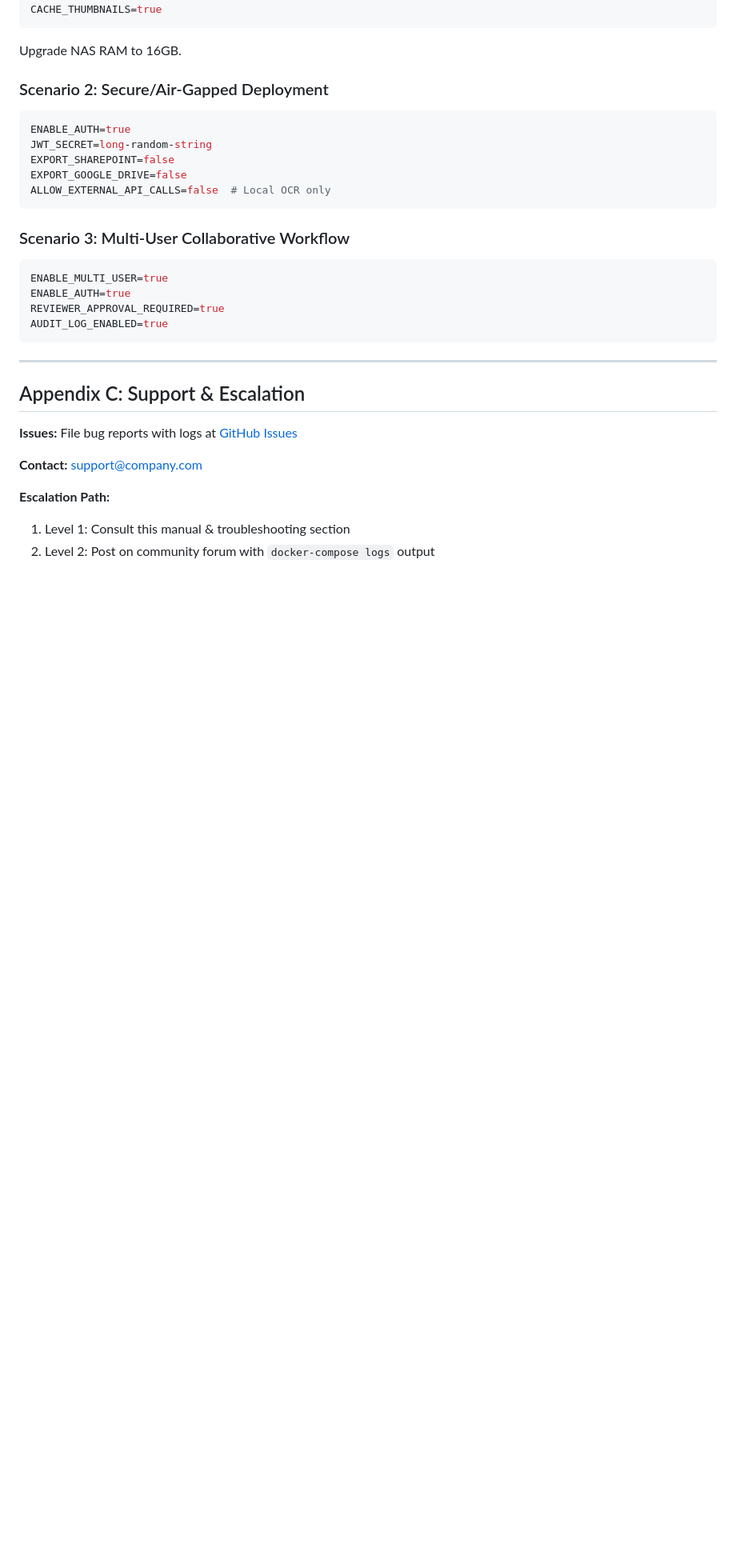
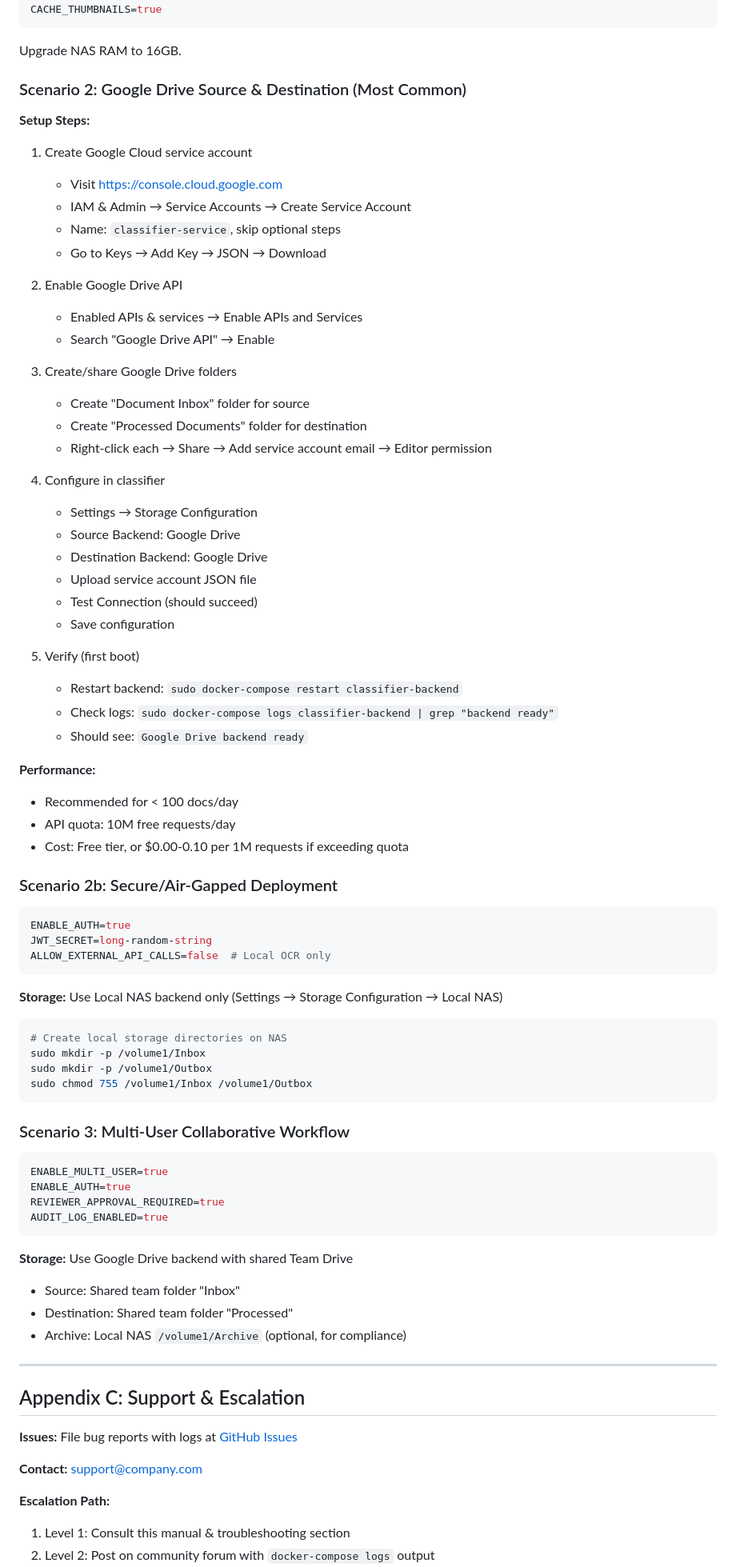
Before and after one commit to CDRO/Classifier, a Markdown page: docs/guides/DEPLOYMENT_MANAGEMENT_MANUAL.md, the part around the change. Shown at 80% size. GitHub-like rendering; blank space fills up the shorter version.

Commit message:
docs: add storage backend troubleshooting and Google Drive scenario to DEPLOYMENT_MANAGEMENT_MANUAL.md

````diff
--- a/docs/guides/DEPLOYMENT_MANAGEMENT_MANUAL.md
+++ b/docs/guides/DEPLOYMENT_MANAGEMENT_MANUAL.md
@@ -1165,14 +1165,58 @@ CACHE_THUMBNAILS=true
 
 Upgrade NAS RAM to 16GB.
 
-### Scenario 2: Secure/Air-Gapped Deployment
+### Scenario 2: Google Drive Source & Destination (Most Common)
+
+**Setup Steps:**
+
+1. Create Google Cloud service account
+   - Visit https://console.cloud.google.com
+   - IAM & Admin → Service Accounts → Create Service Account
+   - Name: `classifier-service`, skip optional steps
+   - Go to Keys → Add Key → JSON → Download
+
+2. Enable Google Drive API
+   - Enabled APIs & services → Enable APIs and Services
+   - Search "Google Drive API" → Enable
+
+3. Create/share Google Drive folders
+   - Create "Document Inbox" folder for source
+   - Create "Processed Documents" folder for destination
+   - Right-click each → Share → Add service account email → Editor permission
+
+4. Configure in classifier
+   - Settings → Storage Configuration
+   - Source Backend: Google Drive
+   - Destination Backend: Google Drive
+   - Upload service account JSON file
+   - Test Connection (should succeed)
+   - Save configuration
+
+5. Verify (first boot)
+   - Restart backend: `sudo docker-compose restart classifier-backend`
+   - Check logs: `sudo docker-compose logs classifier-backend | grep "backend ready"`
+   - Should see: `Google Drive backend ready`
+
+**Performance:**
+- Recommended for < 100 docs/day
+- API quota: 10M free requests/day
+- Cost: Free tier, or $0.00-0.10 per 1M requests if exceeding quota
+
+### Scenario 2b: Secure/Air-Gapped Deployment
 
 ```ini
 ENABLE_AUTH=true
 JWT_SECRET=long-random-string
-EXPORT_SHAREPOINT=false
-EXPORT_GOOGLE_DRIVE=false
 ALLOW_EXTERNAL_API_CALLS=false  # Local OCR only
+```
+
+**Storage:** Use Local NAS backend only (Settings → Storage Configuration → Local NAS)
+
+```bash
+# Create local storage directories on NAS
+sudo mkdir -p /volume1/Inbox
+sudo mkdir -p /volume1/Outbox
+sudo chmod 755 /volume1/Inbox /volume1/Outbox
 ```
 
 ### Scenario 3: Multi-User Collaborative Workflow
@@ -1183,6 +1227,11 @@ ENABLE_AUTH=true
 REVIEWER_APPROVAL_REQUIRED=true
 AUDIT_LOG_ENABLED=true
 ```
+
+**Storage:** Use Google Drive backend with shared Team Drive
+- Source: Shared team folder "Inbox"
+- Destination: Shared team folder "Processed"
+- Archive: Local NAS `/volume1/Archive` (optional, for compliance)
 
 ---
 
````
